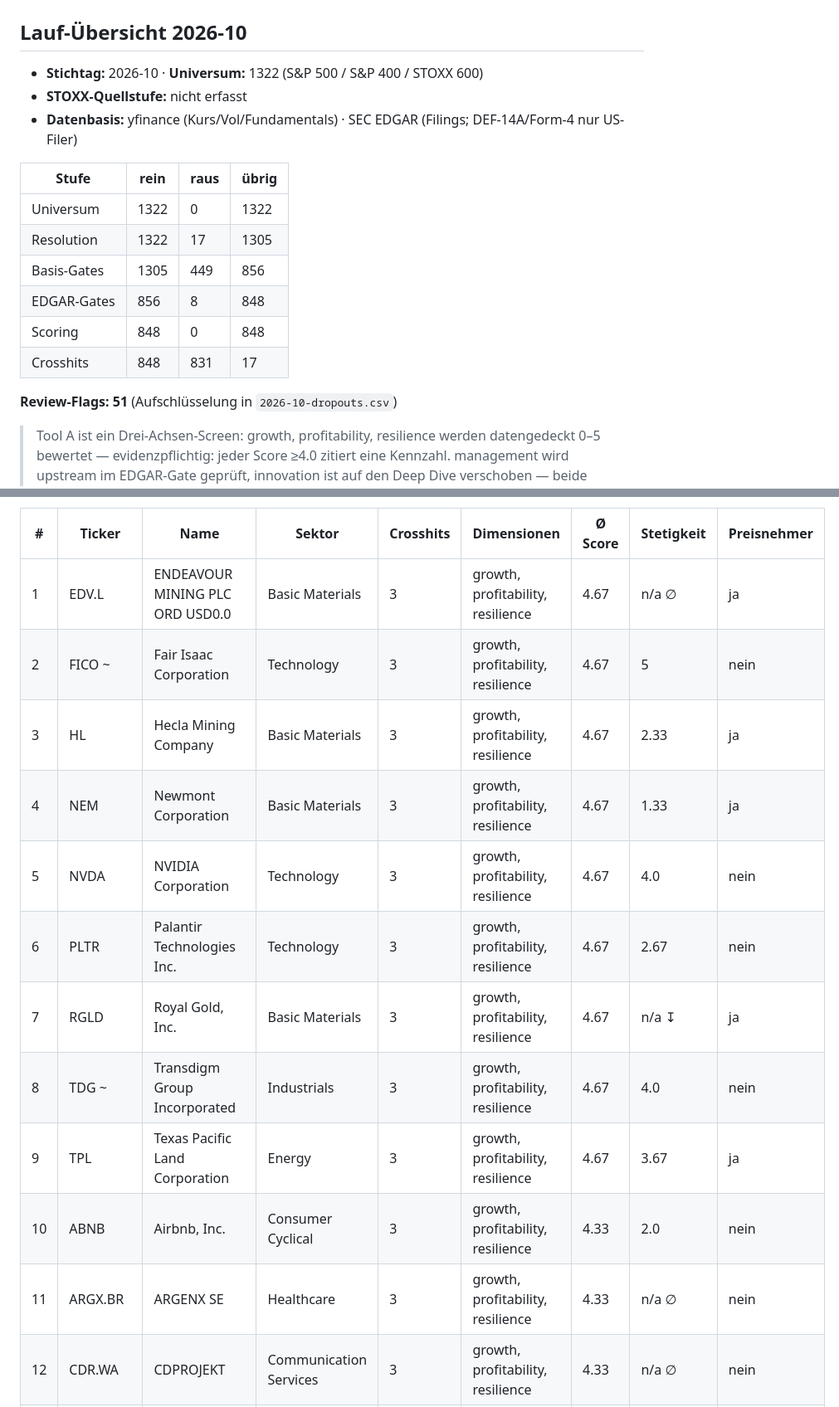
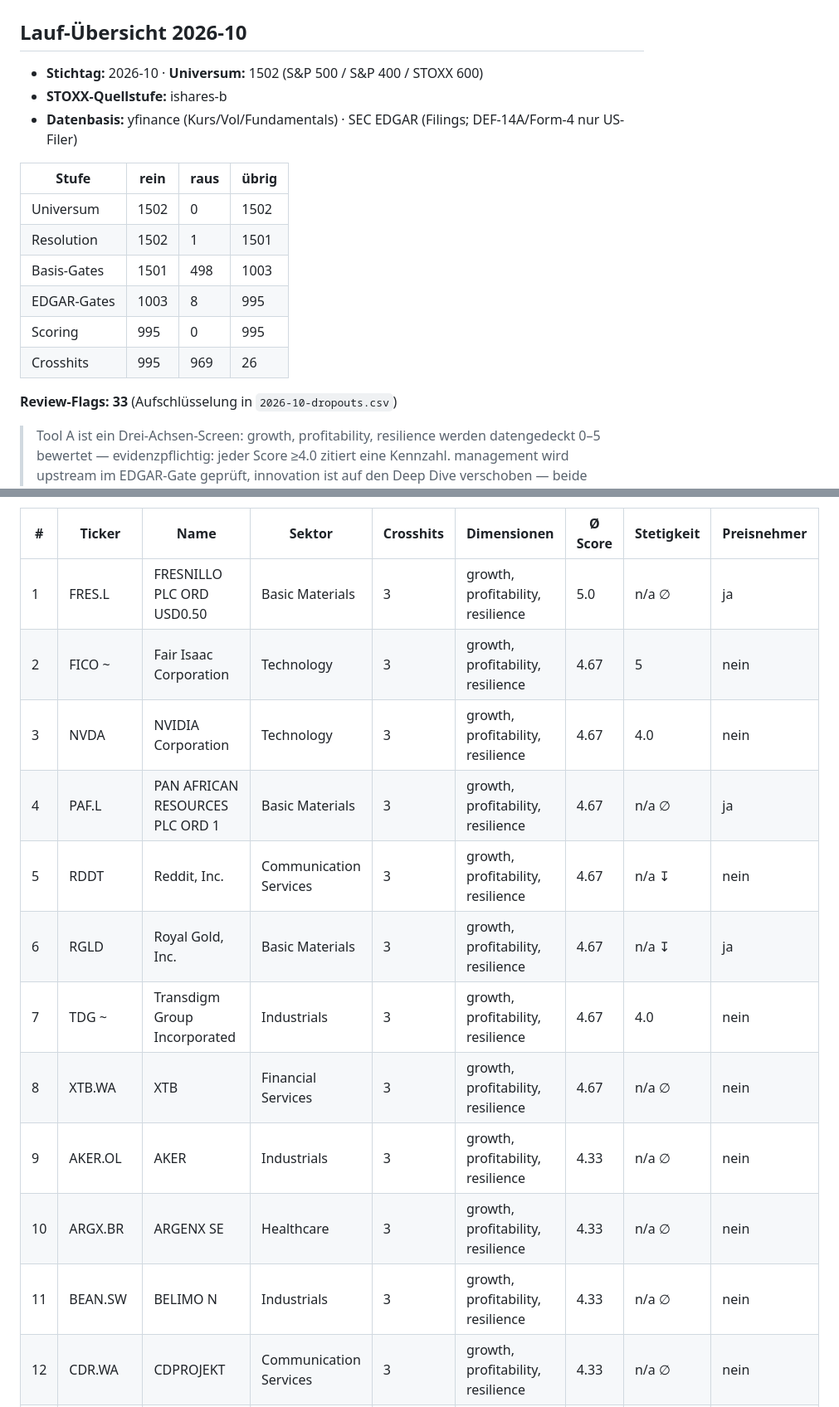
Before and after one commit to stnmllr/fisherscreen, a Markdown page: output/Universum/2026-10-Crosshits.md, 2 parts joined by grey strips. Shown at 83% size. Drawn GitHub-style.

```diff
--- a/output/Universum/2026-10-Crosshits.md
+++ b/output/Universum/2026-10-Crosshits.md
@@ -2,20 +2,20 @@
 
 ## Lauf-Übersicht 2026-10
 
-- **Stichtag:** 2026-10 · **Universum:** 1322 (S&P 500 / S&P 400 / STOXX 600)
-- **STOXX-Quellstufe:** nicht erfasst
+- **Stichtag:** 2026-10 · **Universum:** 1502 (S&P 500 / S&P 400 / STOXX 600)
+- **STOXX-Quellstufe:** ishares-b
 - **Datenbasis:** yfinance (Kurs/Vol/Fundamentals) · SEC EDGAR (Filings; DEF-14A/Form-4 nur US-Filer)
 
 | Stufe | rein | raus | übrig |
 |---|---|---|---|
-| Universum | 1322 | 0 | 1322 |
-| Resolution | 1322 | 17 | 1305 |
-| Basis-Gates | 1305 | 449 | 856 |
-| EDGAR-Gates | 856 | 8 | 848 |
-| Scoring | 848 | 0 | 848 |
-| Crosshits | 848 | 831 | 17 |
+| Universum | 1502 | 0 | 1502 |
+| Resolution | 1502 | 1 | 1501 |
+| Basis-Gates | 1501 | 498 | 1003 |
+| EDGAR-Gates | 1003 | 8 | 995 |
+| Scoring | 995 | 0 | 995 |
+| Crosshits | 995 | 969 | 26 |
 
-**Review-Flags: 51** (Aufschlüsselung in `2026-10-dropouts.csv`)
+**Review-Flags: 33** (Aufschlüsselung in `2026-10-dropouts.csv`)
 
 > Tool A ist ein Drei-Achsen-Screen: growth, profitability, resilience werden datengedeckt 0–5 bewertet — evidenzpflichtig: jeder Score ≥4.0 zitiert eine Kennzahl. management wird upstream im EDGAR-Gate geprüft, innovation ist auf den Deep Dive verschoben — beide zählen nicht als Crosshit-Treffer. Crosshit = ≥3 der drei aktiven Achsen ≥4.0. Hinweis: Das Gate ist bewusst locker — die Survivor sind durch die Negativ-Filter vorselektiert überdurchschnittlich, daher klumpen die Merit-Scores; gearbeitet wird mit der gerankten Top-Liste, nicht dem Gate-Count. Kalibrierte Selektivität folgt mit sektor-relativem (Perzentil-)Scoring.
 
@@ -23,15 +23,15 @@
 
 | # | Ticker | Name | Sektor | Crosshits | Dimensionen | Ø Score | Stetigkeit | Preisnehmer |
 |---|---|---|---|---|---|---|---|---|
-| 1 | EDV.L  | ENDEAVOUR MINING PLC ORD USD0.0 | Basic Materials | 3 | growth, profitability, resilience | 4.67 | n/a ∅ | ja |
+| 1 | FRES.L  | FRESNILLO PLC ORD USD0.50 | Basic Materials | 3 | growth, profitability, resilience | 5.0 | n/a ∅ | ja |
 | 2 | FICO ~ | Fair Isaac Corporation | Technology | 3 | growth, profitability, resilience | 4.67 | 5 | nein |
-| 3 | HL  | Hecla Mining Company | Basic Materials | 3 | growth, profitability, resilience | 4.67 | 2.33 | ja |
-| 4 | NEM  | Newmont Corporation | Basic Materials | 3 | growth, profitability, resilience | 4.67 | 1.33 | ja |
-| 5 | NVDA  | NVIDIA Corporation | Technology | 3 | growth, profitability, resilience | 4.67 | 4.0 | nein |
-| 6 | PLTR  | Palantir Technologies Inc. | Technology | 3 | growth, profitability, resilience | 4.67 | 2.67 | nein |
-| 7 | RGLD  | Royal Gold, Inc. | Basic Materials | 3 | growth, profitability, resilience | 4.67 | n/a ↧ | ja |
-| 8 | TDG ~ | Transdigm Group Incorporated | Industrials | 3 | growth, profitability, resilience | 4.67 | 4.0 | nein |
-| 9 | TPL  | Texas Pacific Land Corporation | Energy | 3 | growth, profitability, resilience | 4.67 | 3.67 | ja |
-| 10 | ABNB  | Airbnb, Inc. | Consumer Cyclical | 3 | growth, profitability, resilience | 4.33 | 2.0 | nein |
-| 11 | ARGX.BR  | ARGENX SE | Healthcare | 3 | growth, profitability, resilience | 4.33 | n/a ∅ | nein |
+| 3 | NVDA  | NVIDIA Corporation | Technology | 3 | growth, profitability, resilience | 4.67 | 4.0 | nein |
+| 4 | PAF.L  | PAN AFRICAN RESOURCES PLC ORD 1 | Basic Materials | 3 | growth, profitability, resilience | 4.67 | n/a ∅ | ja |
+| 5 | RDDT  | Reddit, Inc. | Communication Services | 3 | growth, profitability, resilience | 4.67 | n/a ↧ | nein |
+| 6 | RGLD  | Royal Gold, Inc. | Basic Materials | 3 | growth, profitability, resilience | 4.67 | n/a ↧ | ja |
+| 7 | TDG ~ | Transdigm Group Incorporated | Industrials | 3 | growth, profitability, resilience | 4.67 | 4.0 | nein |
+| 8 | XTB.WA  | XTB | Financial Services | 3 | growth, profitability, resilience | 4.67 | n/a ∅ | nein |
+| 9 | AKER.OL  | AKER | Industrials | 3 | growth, profitability, resilience | 4.33 | n/a ∅ | nein |
+| 10 | ARGX.BR  | ARGENX SE | Healthcare | 3 | growth, profitability, resilience | 4.33 | n/a ∅ | nein |
+| 11 | BEAN.SW  | BELIMO N | Industrials | 3 | growth, profitability, resilience | 4.33 | n/a ∅ | nein |
 | 12 | CDR.WA  | CDPROJEKT | Communication Services | 3 | growth, profitability, resilience | 4.33 | n/a ∅ | nein |
```
Also changed, not shown: other parts of output/Universum/2026-10-Crosshits.md (+30 -14 lines).
